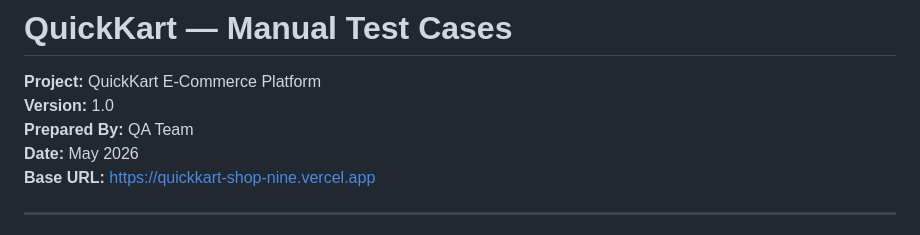
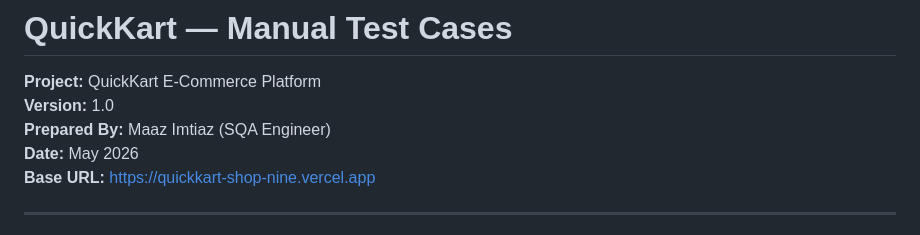
Before and after one commit to maaz-fast/QuickKart-MCP-Playwright, a Markdown page: ManualTestCases.md, the part around the change. Rendered like a GitHub page.

```diff
--- a/ManualTestCases.md
+++ b/ManualTestCases.md
@@ -2,7 +2,7 @@
 
 **Project:** QuickKart E-Commerce Platform
 **Version:** 1.0
-**Prepared By:** QA Team
+**Prepared By:** Maaz Imtiaz (SQA Engineer)
 **Date:** May 2026
 **Base URL:** https://quickkart-shop-nine.vercel.app
 
```
Also changed, not shown: README.md (+21 -0 lines).
